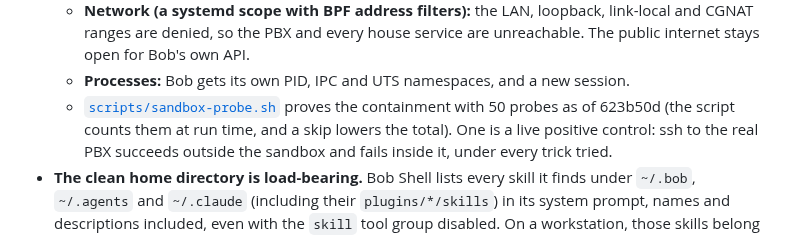
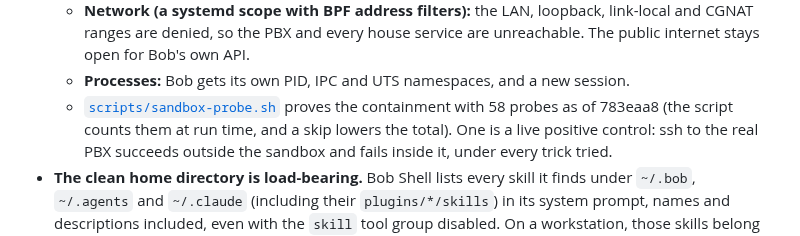
Before and after one commit to jphein/fax-console, a Markdown page: docs/bob-usage.md, the part around the change. GitHub-like rendering.

```diff
--- a/docs/bob-usage.md
+++ b/docs/bob-usage.md
@@ -50,7 +50,7 @@ before publishing:
     internet stays open for Bob's own API.
   - **Processes:** Bob gets its own PID, IPC and UTS namespaces, and a new session.
   - [`scripts/sandbox-probe.sh`](../scripts/sandbox-probe.sh) proves the containment with
-    50 probes as of 623b50d (the script counts them at run time, and a skip lowers the total).
+    58 probes as of 783eaa8 (the script counts them at run time, and a skip lowers the total).
     One is a live positive control: ssh to the real PBX succeeds outside the
     sandbox and fails inside it, under every trick tried.
 - **The clean home directory is load-bearing.** Bob Shell lists every skill it finds under
```
Also changed, not shown: README.md (+3 -3 lines).
